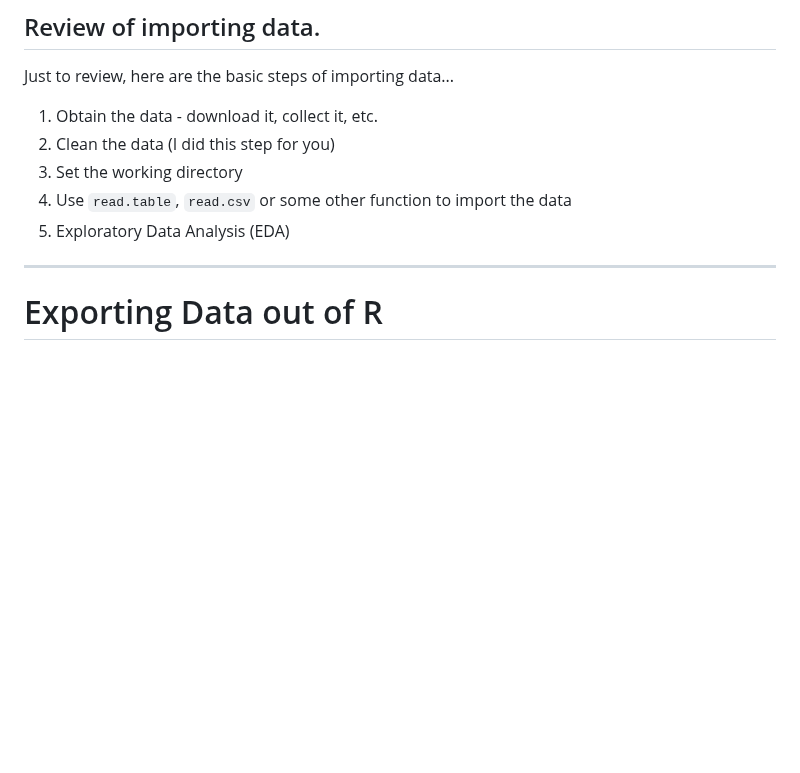
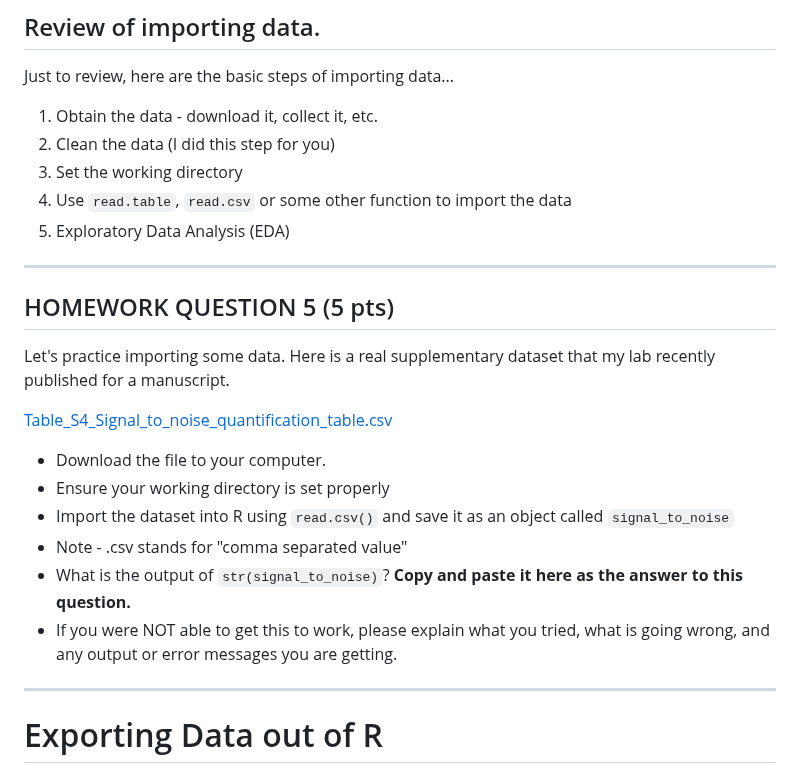
Before and after one commit to Colorado-State-University-CMB/CM515-course-2024, a Markdown page: modules/02_RStudio/06_ImportExport.md, the part around the change. Rendered like a GitHub page; blank space fills up the shorter version.

Commit message:
update homework

```diff
--- a/modules/02_RStudio/06_ImportExport.md
+++ b/modules/02_RStudio/06_ImportExport.md
@@ -124,6 +124,22 @@ Just to review, here are the basic steps of importing data...
   3. Set the working directory
   4. Use `read.table`, `read.csv` or some other function to import the data
   5. Exploratory Data Analysis (EDA)
+
+----
+
+## HOMEWORK QUESTION 5 (5 pts)
+
+Let's practice importing some data. Here is a real supplementary dataset that my lab recently published for a manuscript.
+
+[Table_S4_Signal_to_noise_quantification_table.csv](https://drive.google.com/file/d/1bJy_ELikr5F264xRe-ASNI4iXBVYuxIP/view?usp=sharing)
+
+  * Download the file to your computer.
+  * Ensure your working directory is set properly
+  * Import the dataset into R using `read.csv()` and save it as an object called `signal_to_noise`
+  * Note - .csv stands for "comma separated value"
+  * What is the output of `str(signal_to_noise)`? **Copy and paste it here as the answer to this question.**
+  * If you were NOT able to get this to work, please explain what you tried, what is going wrong, and any output or error messages you are getting.
+
 
 ----
 
```
